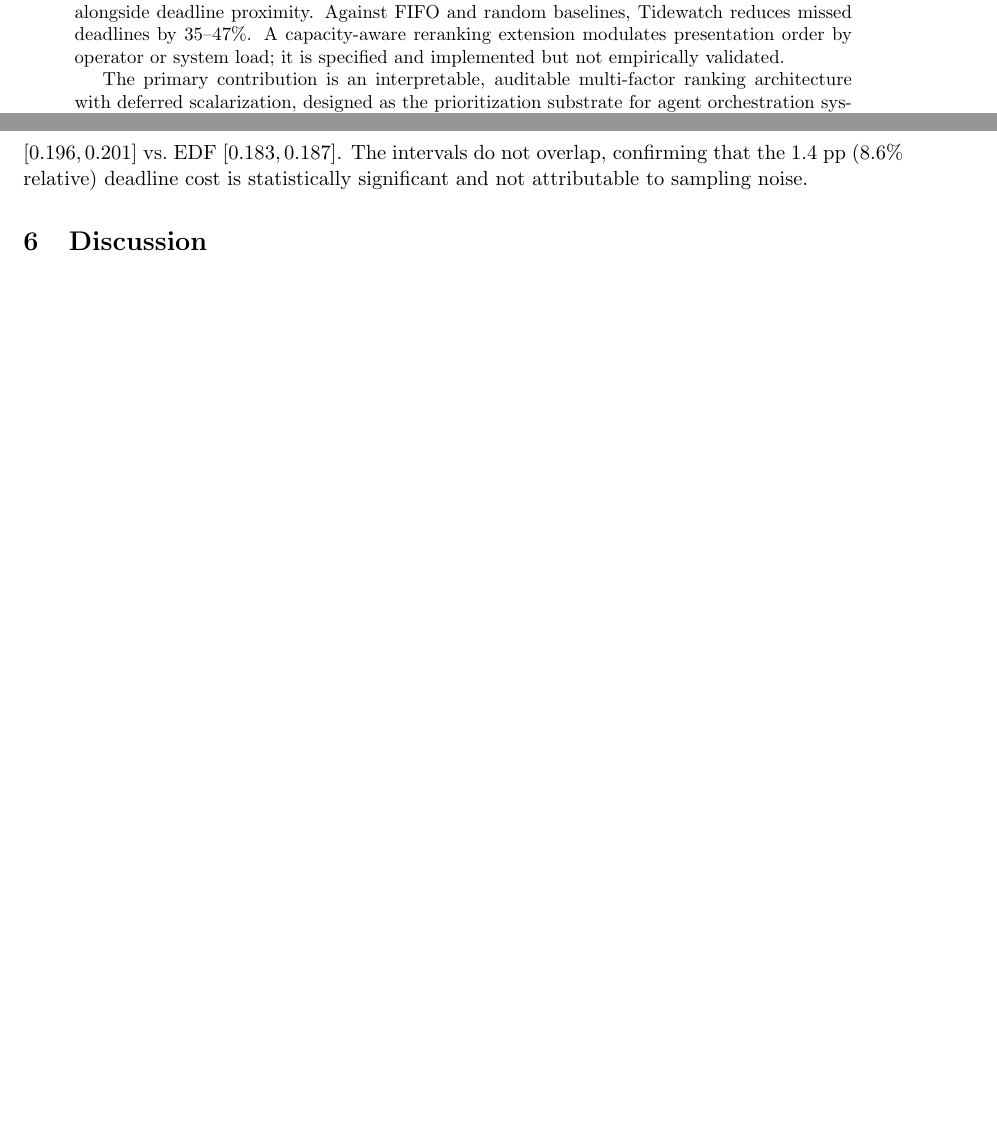
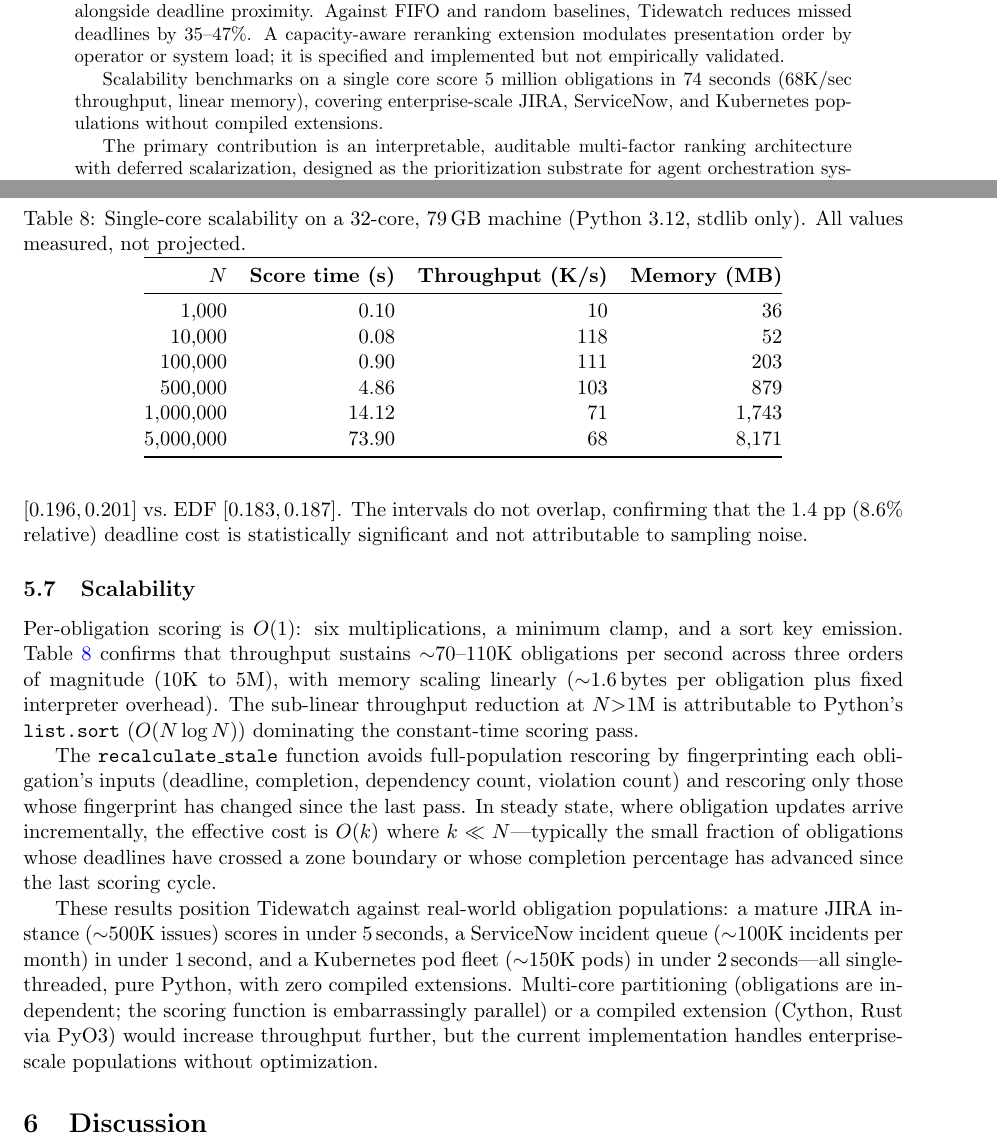
Before and after one commit to ninjra/tidewatch, a LaTeX paper (paper/tidewatch.tex): two parts of pages 1 and 15 of 18, joined at a grey line, cut so that both start at the same text, the shorter picture padded with empty space. Compiled offline with pdfLaTeX.

Commit message:
feat: §5.7 scalability evaluation — 5M obligations in 74s single-core
Co-Authored-By: Claude Opus 4.6 (1M context) <noreply@anthropic.com>

```diff
--- a/paper/tidewatch.tex
+++ b/paper/tidewatch.tex
@@ -91,6 +91,11 @@ random baselines, Tidewatch reduces missed deadlines by
 $35$--$47\%$.  A capacity-aware reranking extension modulates
 presentation order by operator or system load; it is specified and
 implemented but not empirically validated.
+
+Scalability benchmarks on a single core score 5~million obligations
+in 74~seconds (68K/sec throughput, linear memory), covering
+enterprise-scale JIRA, ServiceNow, and Kubernetes populations
+without compiled extensions.
 
 The primary contribution is an interpretable, auditable multi-factor
 ranking architecture with deferred scalarization, designed as the
@@ -1091,6 +1096,61 @@ The intervals do not overlap, confirming that the $1.4$ pp
 ($8.6\%$ relative) deadline cost is statistically significant
 and not attributable to sampling noise.
 
+% ------------------------------------------------------------------
+% 5.7  Scalability
+% ------------------------------------------------------------------
+\subsection{Scalability}
+\label{sec:scalability}
+
+\begin{table}[t]
+\centering
+\caption{Single-core scalability on a 32-core, 79\,GB machine
+(Python~3.12, stdlib only).  All values measured, not projected.}
+\label{tab:scalability}
+\begin{tabular}{@{}rrrr@{}}
+\toprule
+\textbf{$N$} & \textbf{Score time (s)} & \textbf{Throughput (K/s)} &
+\textbf{Memory (MB)} \\
+\midrule
+  1{,}000     & 0.10  &  10  &   36 \\
+ 10{,}000     & 0.08  & 118  &   52 \\
+100{,}000     & 0.90  & 111  &  203 \\
+500{,}000     & 4.86  & 103  &  879 \\
+1{,}000{,}000 & 14.12 &  71  & 1{,}743 \\
+5{,}000{,}000 & 73.90 &  68  & 8{,}171 \\
+\bottomrule
+\end{tabular}
+\end{table}
+
+Per-obligation scoring is $O(1)$: six multiplications, a minimum
+clamp, and a sort key emission.  Table~\ref{tab:scalability} confirms
+that throughput sustains ${\sim}70$--$110$K obligations per second
+across three orders of magnitude ($10$K to $5$M), with memory
+scaling linearly (${\sim}1.6$\,bytes per obligation plus fixed
+interpreter overhead).  The sub-linear throughput reduction at
+$N{>}1$M is attributable to Python's \texttt{list.sort}
+($O(N \log N)$) dominating the constant-time scoring pass.
+
+The \texttt{recalculate\_stale} function avoids full-population
+rescoring by fingerprinting each obligation's inputs (deadline,
+completion, dependency count, violation count) and rescoring only
+those whose fingerprint has changed since the last pass.  In steady
+state, where obligation updates arrive incrementally, the effective
+cost is $O(k)$ where $k \ll N$---typically the small fraction of
+obligations whose deadlines have crossed a zone boundary or whose
+completion percentage has advanced since the last scoring cycle.
+
+These results position Tidewatch against real-world obligation
+populations: a mature JIRA instance (${\sim}500$K issues) scores in
+under 5\,seconds, a ServiceNow incident queue (${\sim}100$K
+incidents per month) in under 1\,second, and a Kubernetes pod fleet
+(${\sim}150$K pods) in under 2\,seconds---all single-threaded, pure
+Python, with zero compiled extensions.  Multi-core partitioning
+(obligations are independent; the scoring function is embarrassingly
+parallel) or a compiled extension (Cython, Rust via PyO3) would
+increase throughput further, but the current implementation handles
+enterprise-scale populations without optimization.
+
 % ======================================================================
 % 6  DISCUSSION
 % ======================================================================
```
Also changed, not shown: paper/tidewatch.tex (4 more changed lines).
